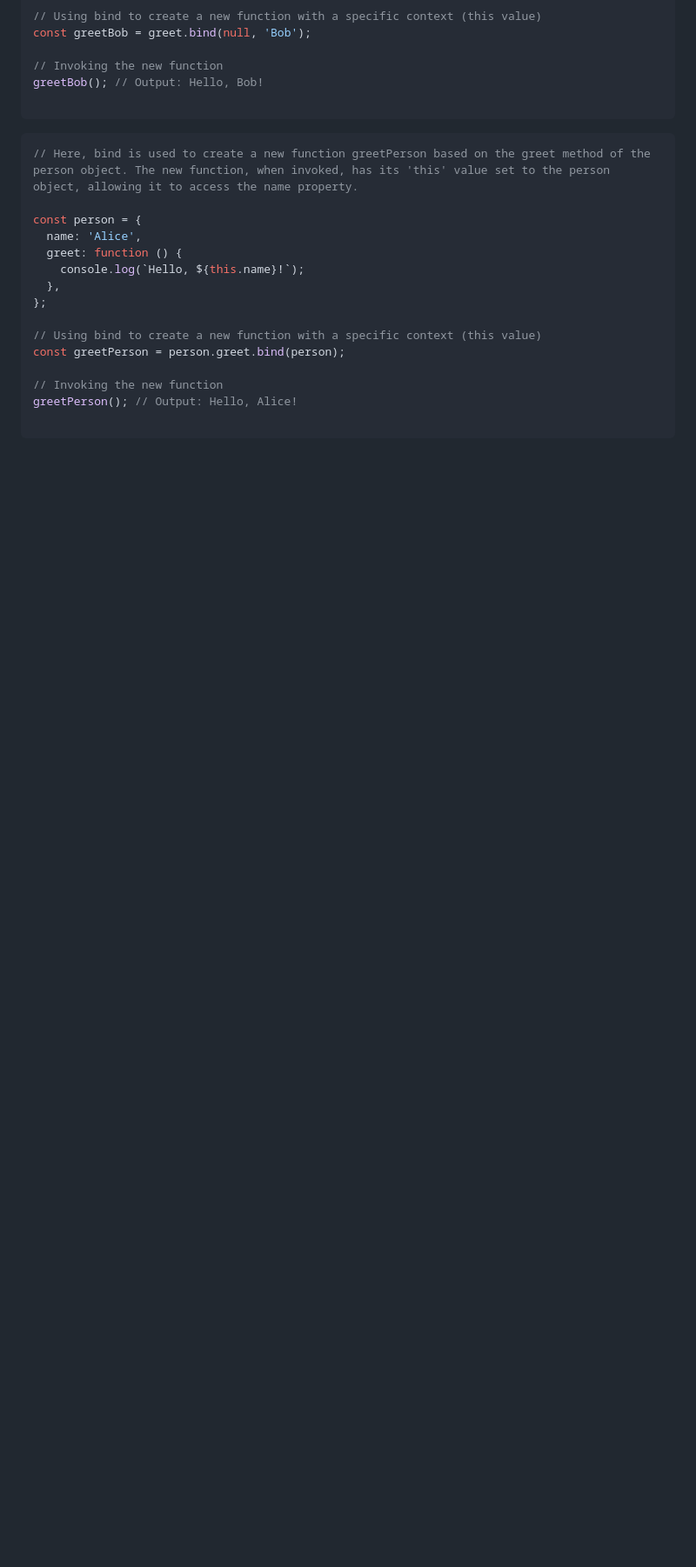
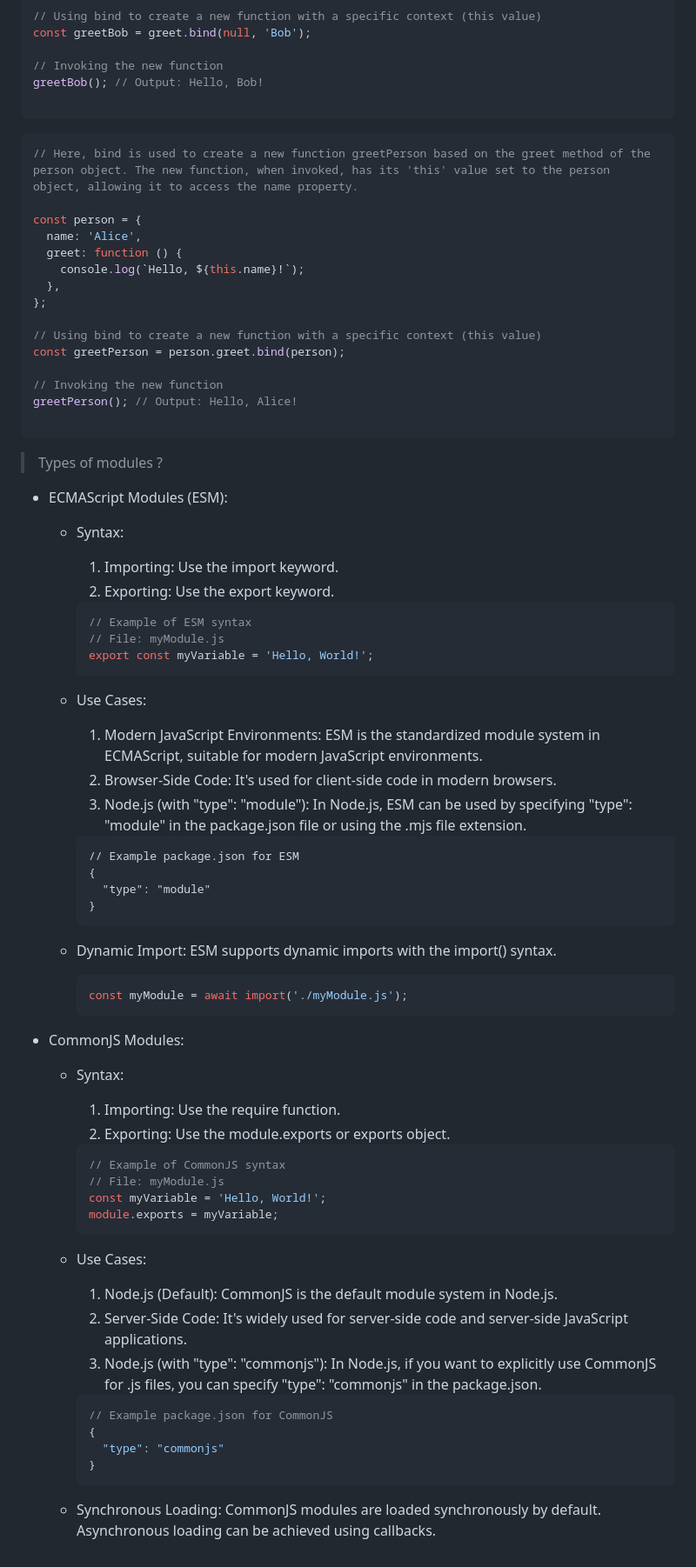
Before and after one commit to manggic/frontend-interview-question, a Markdown page: README.md, the part around the change. Shown: that part at 87% size. GitHub-like rendering; blank space fills up the shorter version.

Commit message:
added type of modules notes

````diff
--- a/README.md
+++ b/README.md
@@ -887,3 +887,59 @@ const greetPerson = person.greet.bind(person);
 greetPerson(); // Output: Hello, Alice!
 
 ```
+
+> Types of modules ?
+* ECMAScript Modules (ESM):
+
+   * Syntax:
+
+      1. Importing: Use the import keyword.
+      2. Exporting: Use the export keyword.
+      ```javascript
+      // Example of ESM syntax
+      // File: myModule.js
+      export const myVariable = 'Hello, World!';
+      ```
+
+   * Use Cases:
+
+       1. Modern JavaScript Environments: ESM is the standardized module system in ECMAScript, suitable for modern JavaScript environments.
+       2. Browser-Side Code: It's used for client-side code in modern browsers.
+       3. Node.js (with "type": "module"): In Node.js, ESM can be used by specifying "type": "module" in the package.json file or using the .mjs file extension.
+       ```
+       // Example package.json for ESM
+       {
+         "type": "module"
+       }
+       ```
+   * Dynamic Import: ESM supports dynamic imports with the import() syntax.
+       ```javascript
+       const myModule = await import('./myModule.js');
+       ```
+
+* CommonJS Modules:
+
+  * Syntax:
+
+     1. Importing: Use the require function.
+     2. Exporting: Use the module.exports or exports object.
+     ```javascript
+     // Example of CommonJS syntax
+     // File: myModule.js
+     const myVariable = 'Hello, World!';
+     module.exports = myVariable;
+     ```
+
+  * Use Cases:
+
+     1. Node.js (Default): CommonJS is the default module system in Node.js.
+     2. Server-Side Code: It's widely used for server-side code and server-side JavaScript applications.
+     3. Node.js (with "type": "commonjs"): In Node.js, if you want to explicitly use CommonJS for .js files, you can specify "type": "commonjs" in the package.json.
+
+     ```javascript
+     // Example package.json for CommonJS
+     {
+       "type": "commonjs"
+     }
+     ```
+  * Synchronous Loading: CommonJS modules are loaded synchronously by default. Asynchronous loading can be achieved using callbacks.
````
